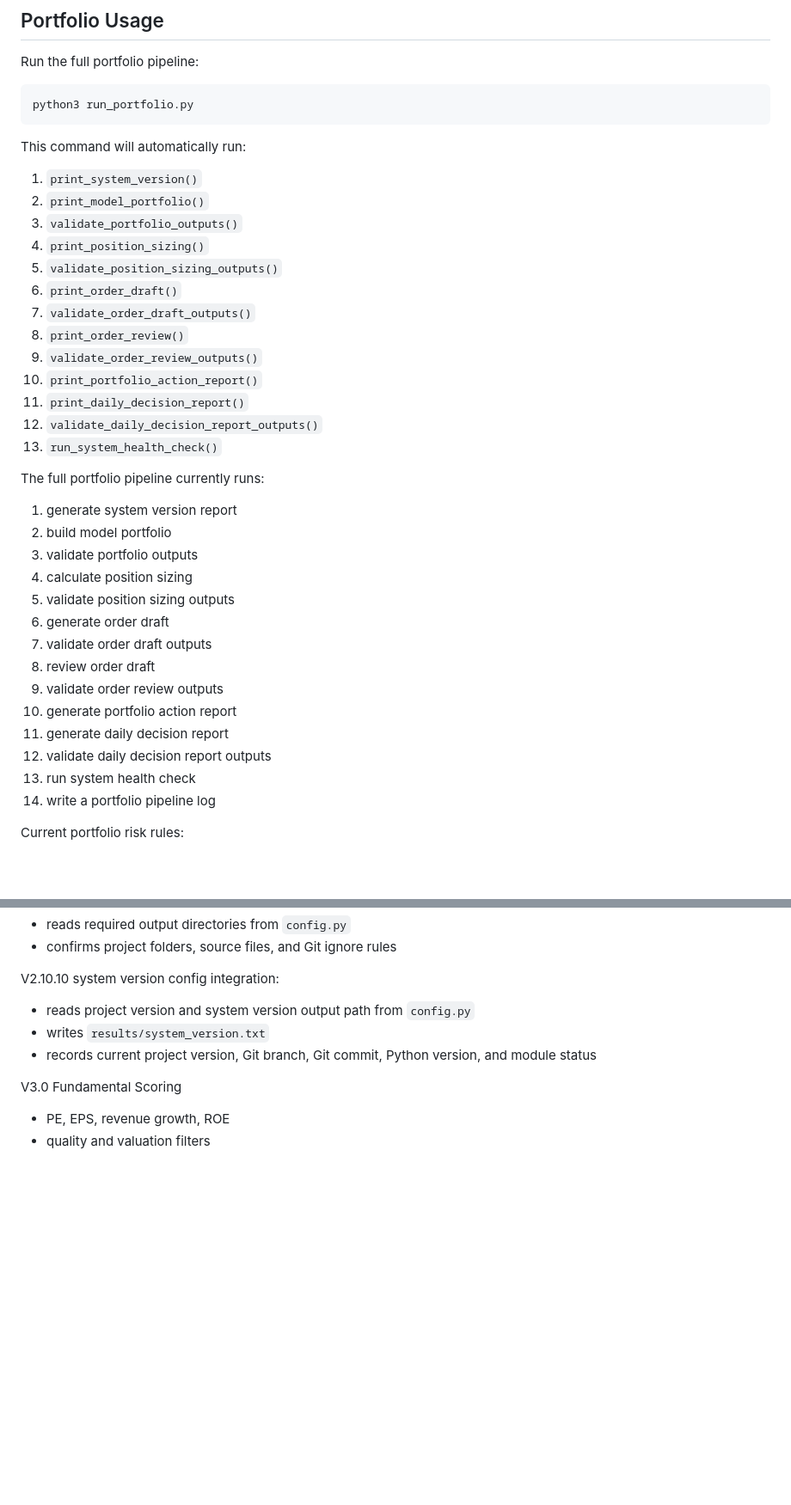
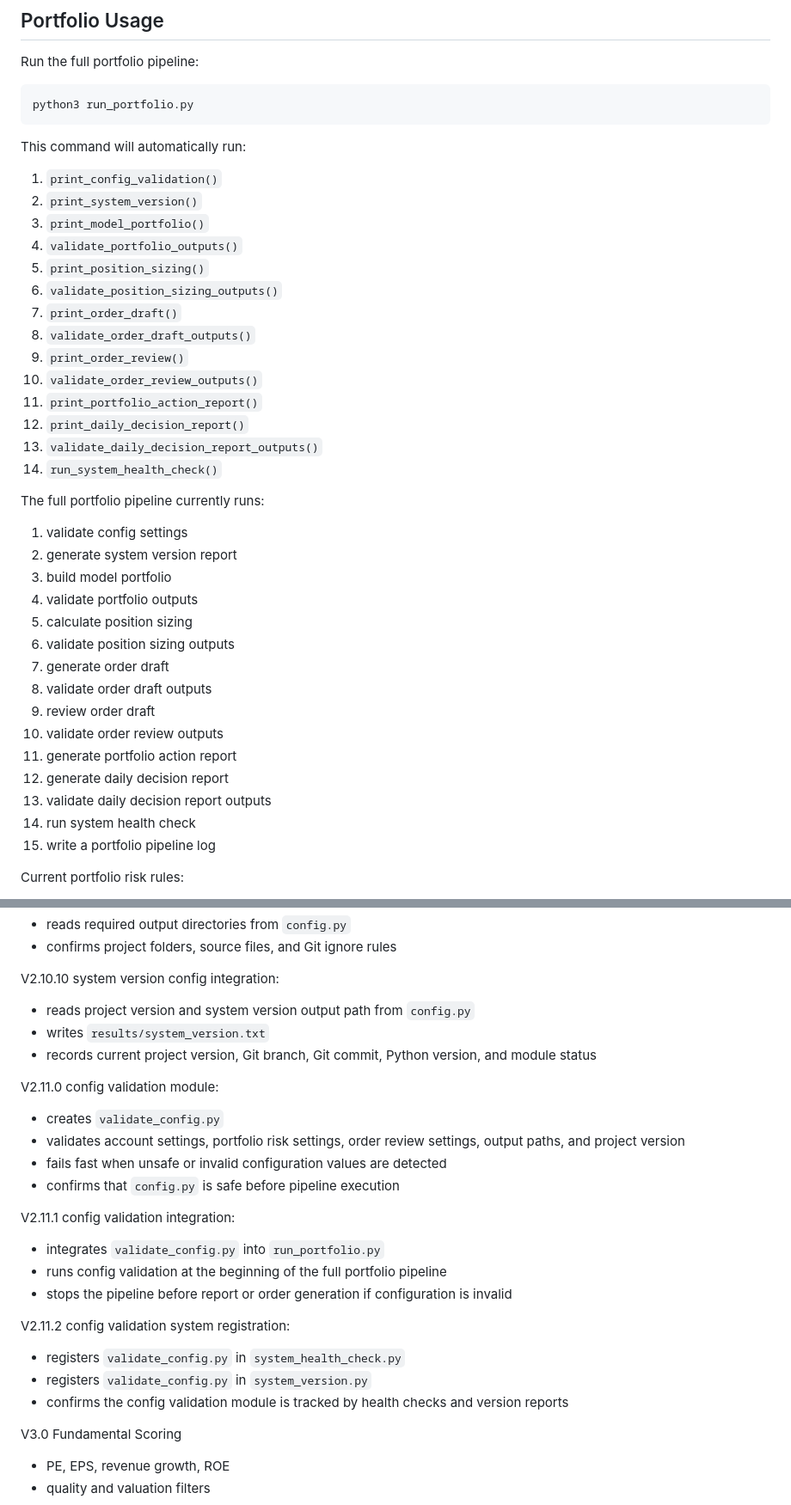
Before and after one commit to RobinFrank777/AI_investing, a Markdown page: README.md, 2 parts joined by grey strips. Shown at 86% size. GitHub-like rendering; blank space fills up the shorter version.

Commit message:
Document config validation workflow

````diff
--- a/README.md
+++ b/README.md
@@ -71,37 +71,37 @@ Run the full portfolio pipeline:
 python3 run_portfolio.py
 ```
 This command will automatically run:
-
-1. `print_system_version()`
-2. `print_model_portfolio()`
-3. `validate_portfolio_outputs()`
-4. `print_position_sizing()`
-5. `validate_position_sizing_outputs()`
-6. `print_order_draft()`
-7. `validate_order_draft_outputs()`
-8. `print_order_review()`
-9. `validate_order_review_outputs()`
-10. `print_portfolio_action_report()`
-11. `print_daily_decision_report()`
-12. `validate_daily_decision_report_outputs()`
-13. `run_system_health_check()`
+1. `print_config_validation()`
+2. `print_system_version()`
+3. `print_model_portfolio()`
+4. `validate_portfolio_outputs()`
+5. `print_position_sizing()`
+6. `validate_position_sizing_outputs()`
+7. `print_order_draft()`
+8. `validate_order_draft_outputs()`
+9. `print_order_review()`
+10. `validate_order_review_outputs()`
+11. `print_portfolio_action_report()`
+12. `print_daily_decision_report()`
+13. `validate_daily_decision_report_outputs()`
+14. `run_system_health_check()`
 
 The full portfolio pipeline currently runs:
-
-1. generate system version report
-2. build model portfolio
-3. validate portfolio outputs
-4. calculate position sizing
-5. validate position sizing outputs
-6. generate order draft
-7. validate order draft outputs
-8. review order draft
-9. validate order review outputs
-10. generate portfolio action report
-11. generate daily decision report
-12. validate daily decision report outputs
-13. run system health check
-14. write a portfolio pipeline log
+1. validate config settings
+2. generate system version report
+3. build model portfolio
+4. validate portfolio outputs
+5. calculate position sizing
+6. validate position sizing outputs
+7. generate order draft
+8. validate order draft outputs
+9. review order draft
+10. validate order review outputs
+11. generate portfolio action report
+12. generate daily decision report
+13. validate daily decision report outputs
+14. run system health check
+15. write a portfolio pipeline log
 
 Current portfolio risk rules:
 
@@ -645,6 +645,22 @@ V2.10.10 system version config integration:
 - writes `results/system_version.txt`
 - records current project version, Git branch, Git commit, Python version, and module status
 
+V2.11.0 config validation module:
+- creates `validate_config.py`
+- validates account settings, portfolio risk settings, order review settings, output paths, and project version
+- fails fast when unsafe or invalid configuration values are detected
+- confirms that `config.py` is safe before pipeline execution
+
+V2.11.1 config validation integration:
+- integrates `validate_config.py` into `run_portfolio.py`
+- runs config validation at the beginning of the full portfolio pipeline
+- stops the pipeline before report or order generation if configuration is invalid
+
+V2.11.2 config validation system registration:
+- registers `validate_config.py` in `system_health_check.py`
+- registers `validate_config.py` in `system_version.py`
+- confirms the config validation module is tracked by health checks and version reports
+
 V3.0 Fundamental Scoring
 - PE, EPS, revenue growth, ROE
 - quality and valuation filters
````
